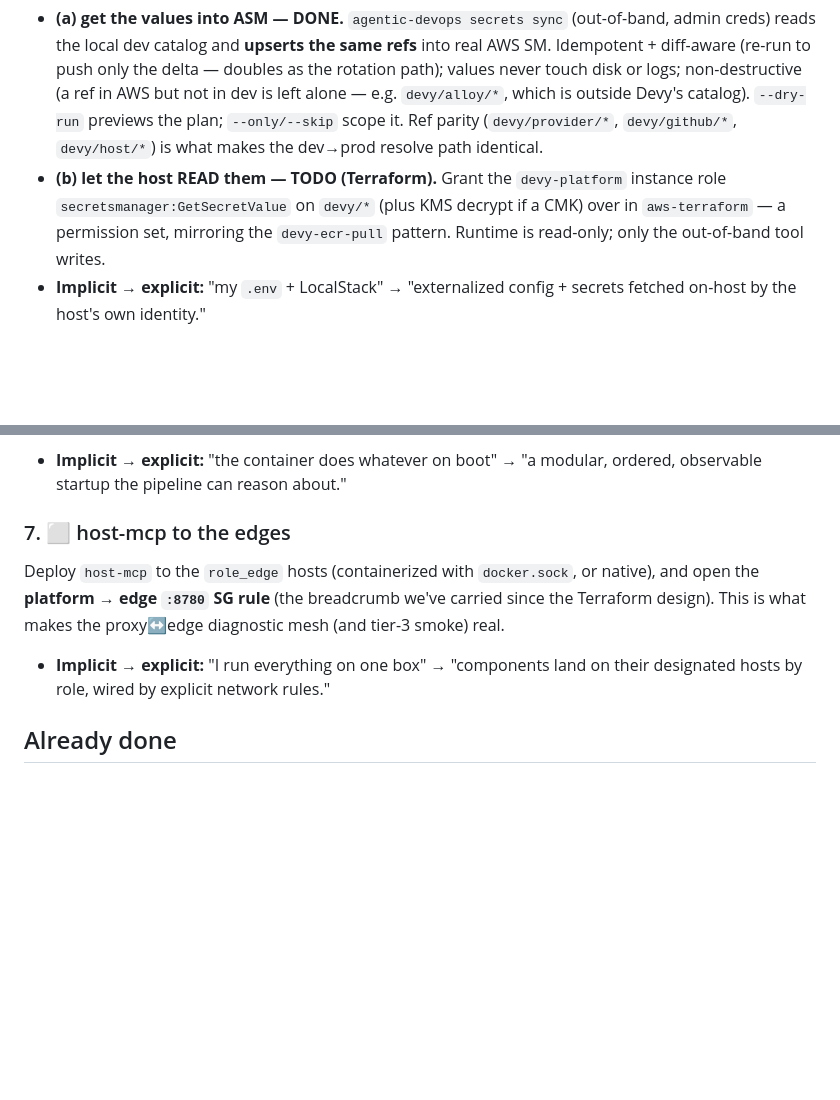
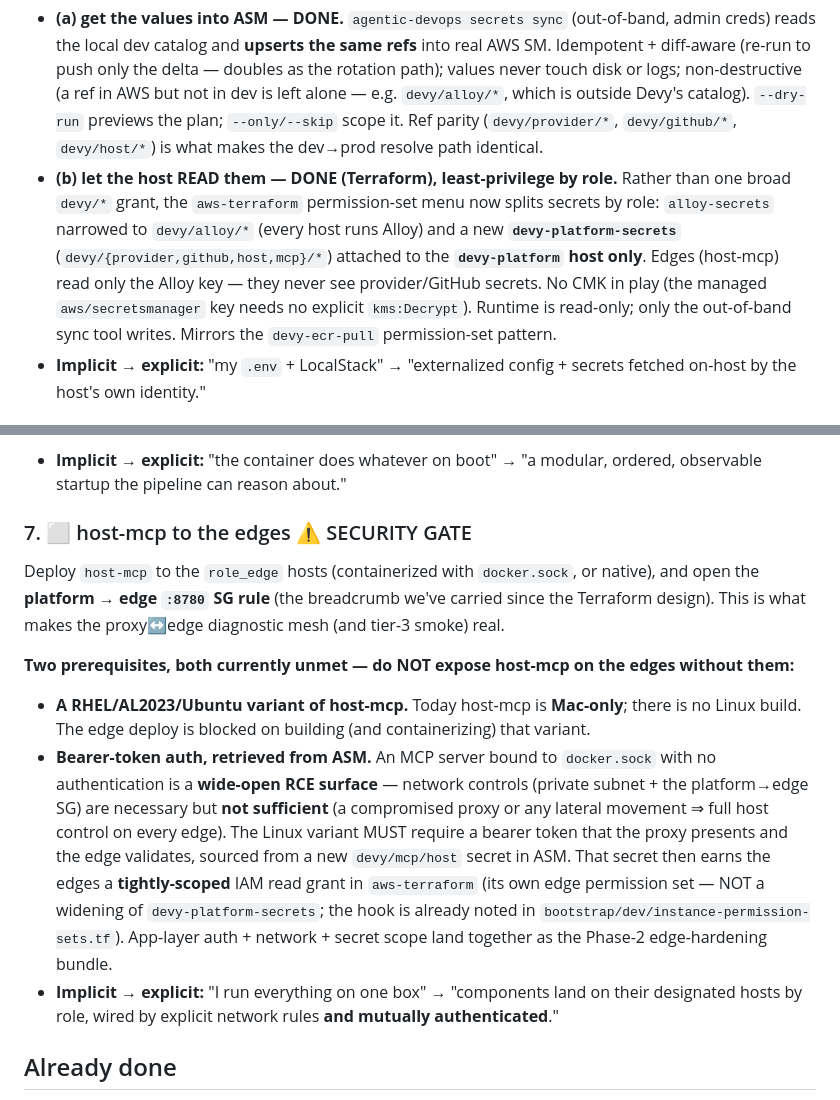
Before and after one commit to DWestbury-PP/Devy-Agentic-DevOps, a Markdown page: docs/remote-readiness.md, 2 parts joined by grey strips. GitHub-like rendering; blank space fills up the shorter version.

Commit message:
docs(readiness): #3b done (role-split secrets); flag host-mcp auth as a security gate (#96)
#3 (b) — the host-read half is DONE, but as a least-privilege role-split in aws-terraform
(alloy-secrets narrowed to devy/alloy/*; new devy-platform-secrets for the app namespaces,
platform-only) rather than the originally-sketched broad devy/* grant. Edges read only the
Alloy key. No CMK.

#7 — mark host-mcp-to-edges as a ⚠️ SECURITY GATE. Today host-mcp is Mac-only and
UNAUTHENTICATED; an MCP server on docker.sock with no bearer check is a wide-open RCE
surface, and network controls alone don't cover it. Record the two prerequisites before any
edge exposure: (1) a Linux (RHEL/AL2023/Ubuntu) host-mcp variant, (2) bearer-token auth
sourced from a new devy/mcp/host ASM secret, which then earns the edges a tightly-scoped IAM
read grant. App-auth + network + secret-scope land together as the Phase-2 edge-hardening bundle.

Co-authored-by: Claude Opus 4.8 <noreply@anthropic.com>

```diff
--- a/docs/remote-readiness.md
+++ b/docs/remote-readiness.md
@@ -60,9 +60,13 @@ Two halves:
   AWS but not in dev is left alone — e.g. `devy/alloy/*`, which is outside Devy's catalog). `--dry-run`
   previews the plan; `--only/--skip` scope it. Ref parity (`devy/provider/*`, `devy/github/*`, `devy/host/*`)
   is what makes the dev→prod resolve path identical.
-- **(b) let the host READ them — TODO (Terraform).** Grant the `devy-platform` instance role
-  `secretsmanager:GetSecretValue` on `devy/*` (plus KMS decrypt if a CMK) over in `aws-terraform` — a
-  permission set, mirroring the `devy-ecr-pull` pattern. Runtime is read-only; only the out-of-band tool writes.
+- **(b) let the host READ them — DONE (Terraform), least-privilege by role.** Rather than one broad
+  `devy/*` grant, the `aws-terraform` permission-set menu now splits secrets by role: `alloy-secrets`
+  narrowed to `devy/alloy/*` (every host runs Alloy) and a new **`devy-platform-secrets`**
+  (`devy/{provider,github,host,mcp}/*`) attached to the **`devy-platform` host only**. Edges (host-mcp)
+  read only the Alloy key — they never see provider/GitHub secrets. No CMK in play (the managed
+  `aws/secretsmanager` key needs no explicit `kms:Decrypt`). Runtime is read-only; only the out-of-band
+  sync tool writes. Mirrors the `devy-ecr-pull` permission-set pattern.
 - **Implicit → explicit:** "my `.env` + LocalStack" → "externalized config + secrets fetched on-host by
   the host's own identity."
 
@@ -86,12 +90,24 @@ pipeline gate on it.
 - **Implicit → explicit:** "the container does whatever on boot" → "a modular, ordered, observable
   startup the pipeline can reason about."
 
-### 7. ⬜ host-mcp to the edges
+### 7. ⬜ host-mcp to the edges  ⚠️ SECURITY GATE
 Deploy `host-mcp` to the `role_edge` hosts (containerized with `docker.sock`, or native), and open the
 **platform → edge `:8780` SG rule** (the breadcrumb we've carried since the Terraform design). This is
 what makes the proxy↔edge diagnostic mesh (and tier-3 smoke) real.
+
+**Two prerequisites, both currently unmet — do NOT expose host-mcp on the edges without them:**
+- **A RHEL/AL2023/Ubuntu variant of host-mcp.** Today host-mcp is **Mac-only**; there is no Linux build.
+  The edge deploy is blocked on building (and containerizing) that variant.
+- **Bearer-token auth, retrieved from ASM.** An MCP server bound to `docker.sock` with no authentication
+  is a **wide-open RCE surface** — network controls (private subnet + the platform→edge SG) are necessary
+  but **not sufficient** (a compromised proxy or any lateral movement ⇒ full host control on every edge).
+  The Linux variant MUST require a bearer token that the proxy presents and the edge validates, sourced
+  from a new `devy/mcp/host` secret in ASM. That secret then earns the edges a **tightly-scoped** IAM read
+  grant in `aws-terraform` (its own edge permission set — NOT a widening of `devy-platform-secrets`; the
+  hook is already noted in `bootstrap/dev/instance-permission-sets.tf`). App-layer auth + network + secret
+  scope land together as the Phase-2 edge-hardening bundle.
 - **Implicit → explicit:** "I run everything on one box" → "components land on their designated hosts by
-  role, wired by explicit network rules."
+  role, wired by explicit network rules **and mutually authenticated**."
 
 ## Already done
 
```
